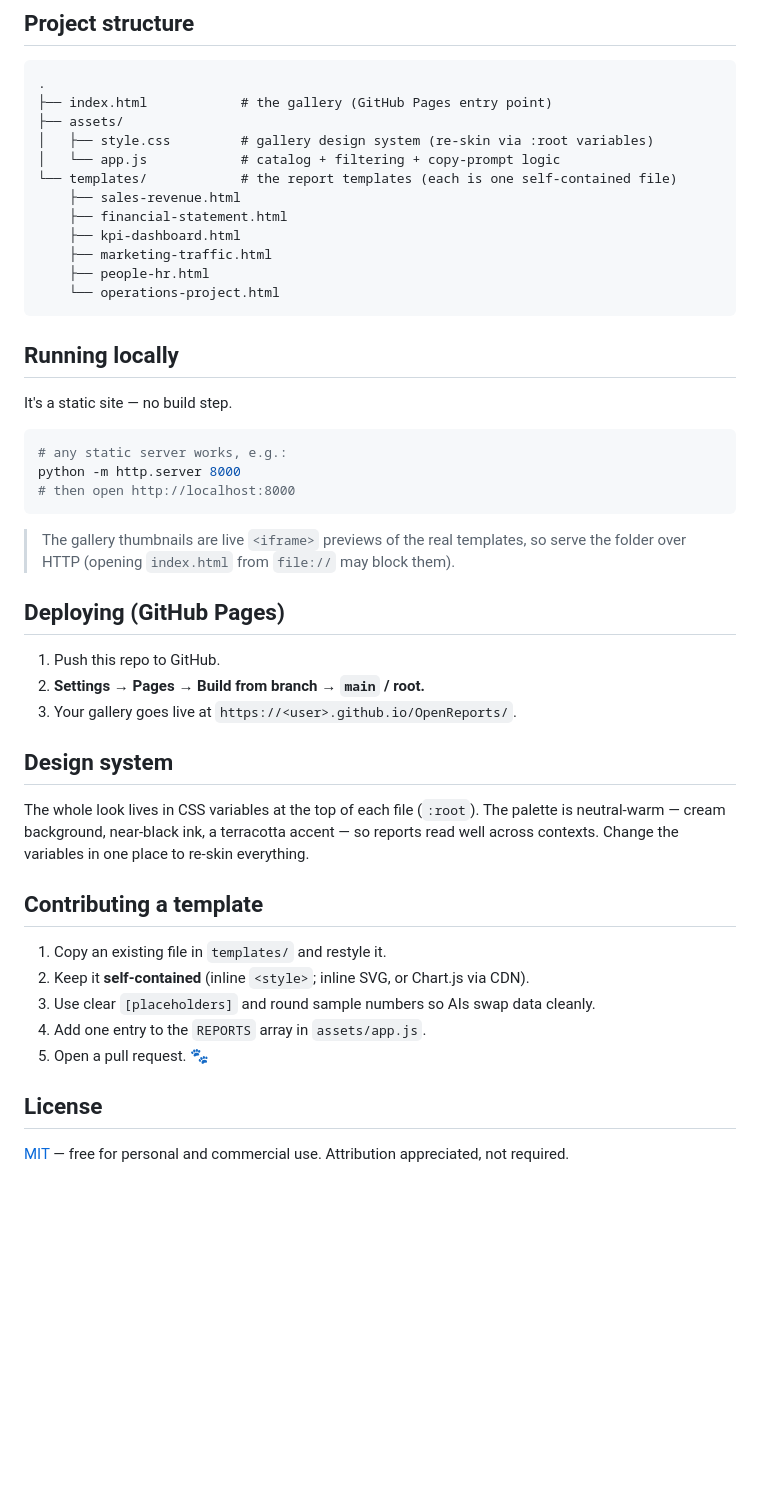
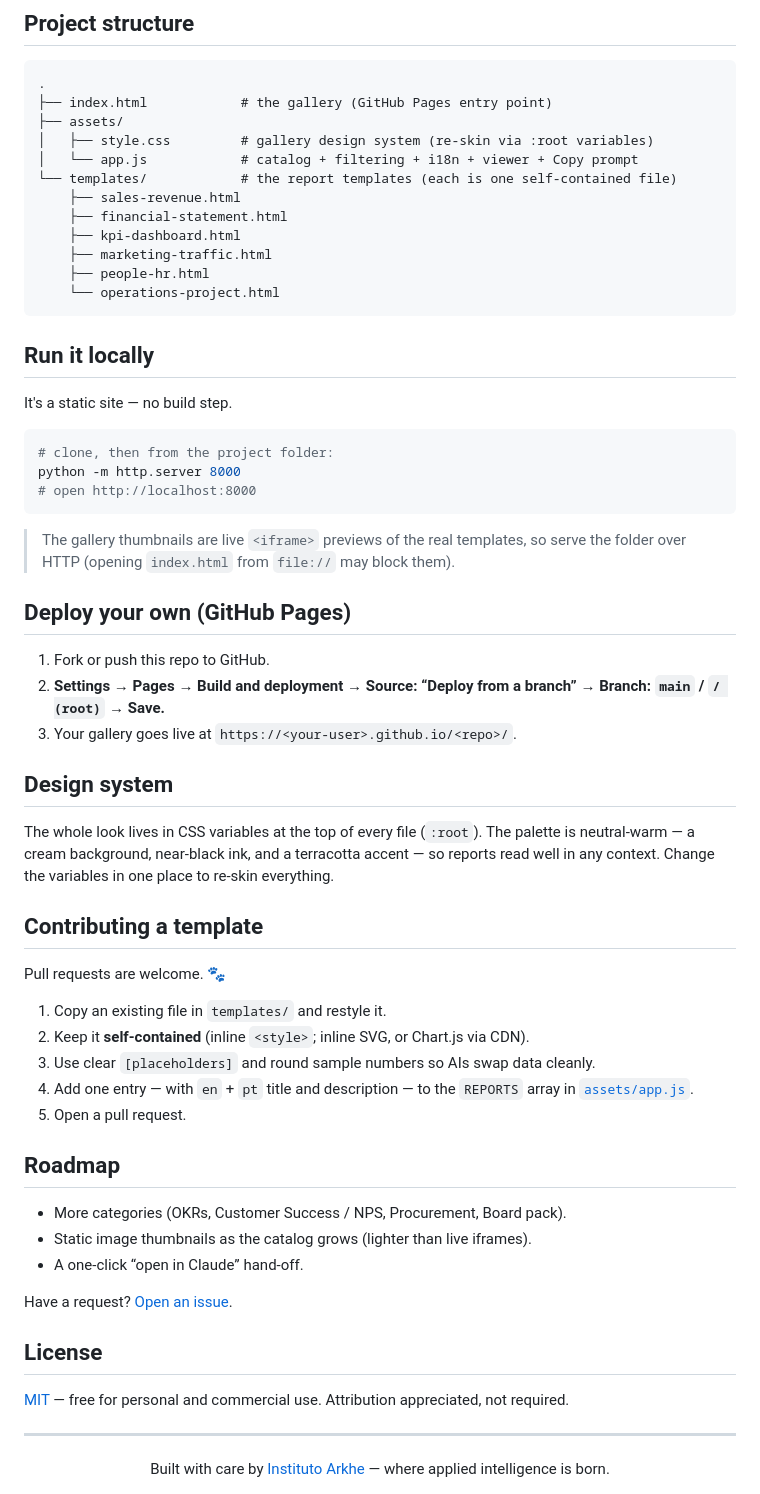
Before and after one commit to lukassem1/OpenReports, a Markdown page: README.md, the part around one of its changes. Rendered like a GitHub page; blank space fills up the shorter version.

````diff
--- a/README.md
+++ b/README.md
@@ -53,7 +90,7 @@ Two chart styles, filterable in the gallery:
 ├── index.html            # the gallery (GitHub Pages entry point)
 ├── assets/
 │   ├── style.css         # gallery design system (re-skin via :root variables)
-│   └── app.js            # catalog + filtering + copy-prompt logic
+│   └── app.js            # catalog + filtering + i18n + viewer + Copy prompt
 └── templates/            # the report templates (each is one self-contained file)
     ├── sales-revenue.html
     ├── financial-statement.html
@@ -63,41 +100,59 @@ Two chart styles, filterable in the gallery:
     └── operations-project.html
 ```
 
-## Running locally
+## Run it locally
 
 It's a static site — no build step.
 
 ```bash
-# any static server works, e.g.:
+# clone, then from the project folder:
 python -m http.server 8000
-# then open http://localhost:8000
+# open http://localhost:8000
 ```
 
 > The gallery thumbnails are live `<iframe>` previews of the real templates, so
 > serve the folder over HTTP (opening `index.html` from `file://` may block them).
 
-## Deploying (GitHub Pages)
+## Deploy your own (GitHub Pages)
 
-1. Push this repo to GitHub.
-2. **Settings → Pages → Build from branch → `main` / root.**
-3. Your gallery goes live at `https://<user>.github.io/OpenReports/`.
+1. Fork or push this repo to GitHub.
+2. **Settings → Pages → Build and deployment → Source: “Deploy from a branch” →
+   Branch: `main` / `/ (root)` → Save.**
+3. Your gallery goes live at `https://<your-user>.github.io/<repo>/`.
 
 ## Design system
 
-The whole look lives in CSS variables at the top of each file (`:root`). The
-palette is neutral-warm — cream background, near-black ink, a terracotta accent —
-so reports read well across contexts. Change the variables in one place to
-re-skin everything.
+The whole look lives in CSS variables at the top of every file (`:root`). The
+palette is neutral-warm — a cream background, near-black ink, and a terracotta
+accent — so reports read well in any context. Change the variables in one place
+to re-skin everything.
 
 ## Contributing a template
+
+Pull requests are welcome. 🐾
 
 1. Copy an existing file in `templates/` and restyle it.
 2. Keep it **self-contained** (inline `<style>`; inline SVG, or Chart.js via CDN).
 3. Use clear `[placeholders]` and round sample numbers so AIs swap data cleanly.
-4. Add one entry to the `REPORTS` array in `assets/app.js`.
-5. Open a pull request. 🐾
+4. Add one entry — with `en` + `pt` title and description — to the `REPORTS`
+   array in [`assets/app.js`](assets/app.js).
+5. Open a pull request.
+
+## Roadmap
+
+- More categories (OKRs, Customer Success / NPS, Procurement, Board pack).
+- Static image thumbnails as the catalog grows (lighter than live iframes).
+- A one-click “open in Claude” hand-off.
+
+Have a request? [Open an issue](https://github.com/lukassem1/OpenReports/issues).
 
 ## License
 
 [MIT](LICENSE) — free for personal and commercial use. Attribution appreciated,
 not required.
+
+---
+
+<div align="center">
+Built with care by <a href="https://arkhen.tech">Instituto Arkhe</a> — where applied intelligence is born.
+</div>
````
Also changed, not shown: other parts of README.md (+62 -25 lines).
